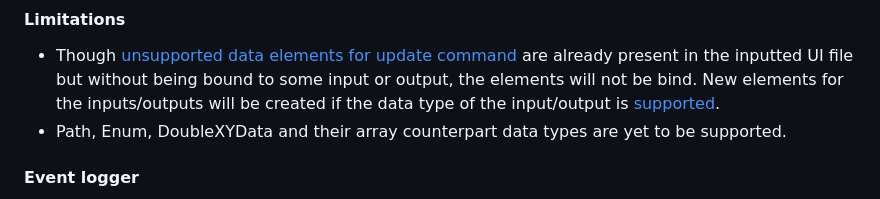
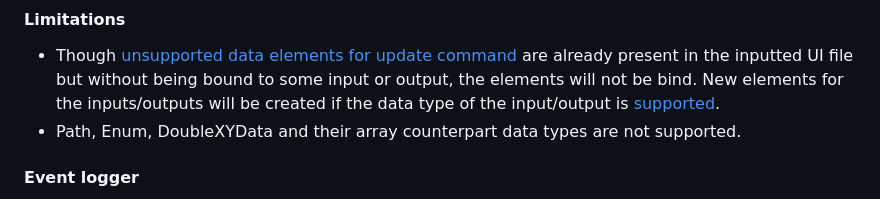
Before and after one commit to ni/measurement-plugin-converter-python, a Markdown page: README.md, the part around the change. Drawn GitHub-style.

```diff
--- a/README.md
+++ b/README.md
@@ -352,7 +352,7 @@ For update command,
 #### Limitations
 
 - Though [unsupported data elements for update command](#unsupported-data-elements-for-update-command) are already present in the inputted UI file but without being bound to some input or output, the elements will not be bind. New elements for the inputs/outputs will be created if the data type of the input/output is [supported](#supported-data-types).
-- Path, Enum, DoubleXYData and their array counterpart data types are yet to be supported.
+- Path, Enum, DoubleXYData and their array counterpart data types are not supported.
 
 #### Event logger
 
```
Also changed, not shown: src/ui_creator/README.md (+1 -1 lines).
